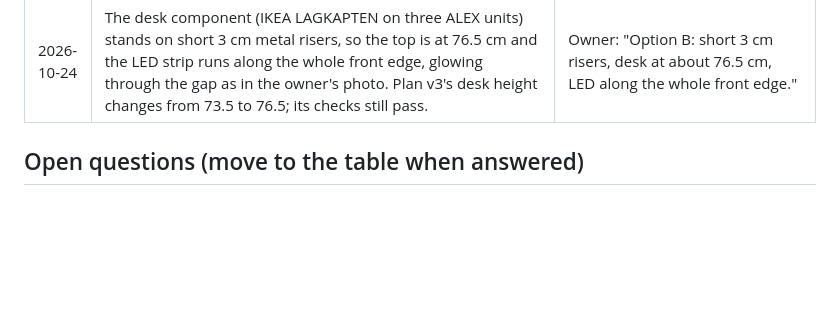
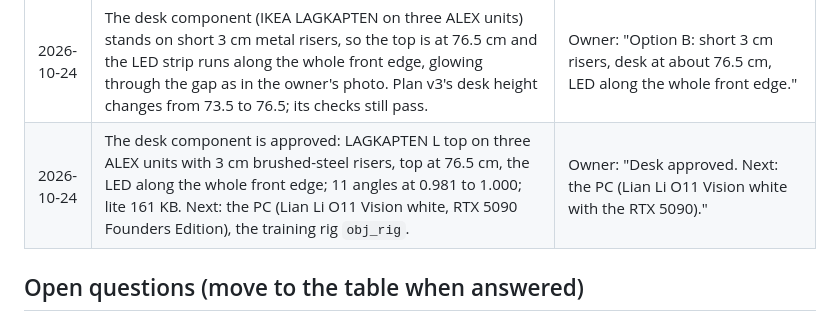
Before and after one commit to Shree927432/Profile, a Markdown page: docs/05-decisions.md, the part around the change. Rendered like a GitHub page; blank space fills up the shorter version.

Commit message:
Decisions: desk approved; PC next
Co-Authored-By: Claude Opus 5.5 <noreply@anthropic.com>

```diff
--- a/docs/05-decisions.md
+++ b/docs/05-decisions.md
@@ -110,6 +110,7 @@ it before finishing. Re-opening a decision needs the owner's say-so.
 | 2026-10-24 | The screens approval is reopened: a round 3 fixes ten problems from the coordinator's full review (the G8 side profile is convex, not a wedge; a wider colour ring; a thin foot plate; the neck 1 to 2 cm forward; a silver rim; the Studio Display's uniform front glass, raised VESA bracket with screws, flat power inlet, clean bottom edge, side profile). | Owner: "still there are lot of problems in screen". |
 | 2026-10-24 | The screens component is approved (round 2b): G8 with the convex back, wide colour ring, thin foot plate, silver rim; Studio Display with uniform front glass, the raised H-bracket with four screws, flat power inlet. Rich 2.18 MB / 88.8k triangles, lite 507 KB / 8.5k. The compare fixes found on the way (unfilled alpha masks, a fuller camera search for turned views) go into `blender/lib/compare.py` next. | Owner: "Screens approved now." |
 | 2026-10-24 | The desk component (IKEA LAGKAPTEN on three ALEX units) stands on short 3 cm metal risers, so the top is at 76.5 cm and the LED strip runs along the whole front edge, glowing through the gap as in the owner's photo. Plan v3's desk height changes from 73.5 to 76.5; its checks still pass. | Owner: "Option B: short 3 cm risers, desk at about 76.5 cm, LED along the whole front edge." |
+| 2026-10-24 | The desk component is approved: LAGKAPTEN L top on three ALEX units with 3 cm brushed-steel risers, top at 76.5 cm, the LED along the whole front edge; 11 angles at 0.981 to 1.000; lite 161 KB. Next: the PC (Lian Li O11 Vision white, RTX 5090 Founders Edition), the training rig `obj_rig`. | Owner: "Desk approved. Next: the PC (Lian Li O11 Vision white with the RTX 5090)." |
 
 ## Open questions (move to the table when answered)
 
```
